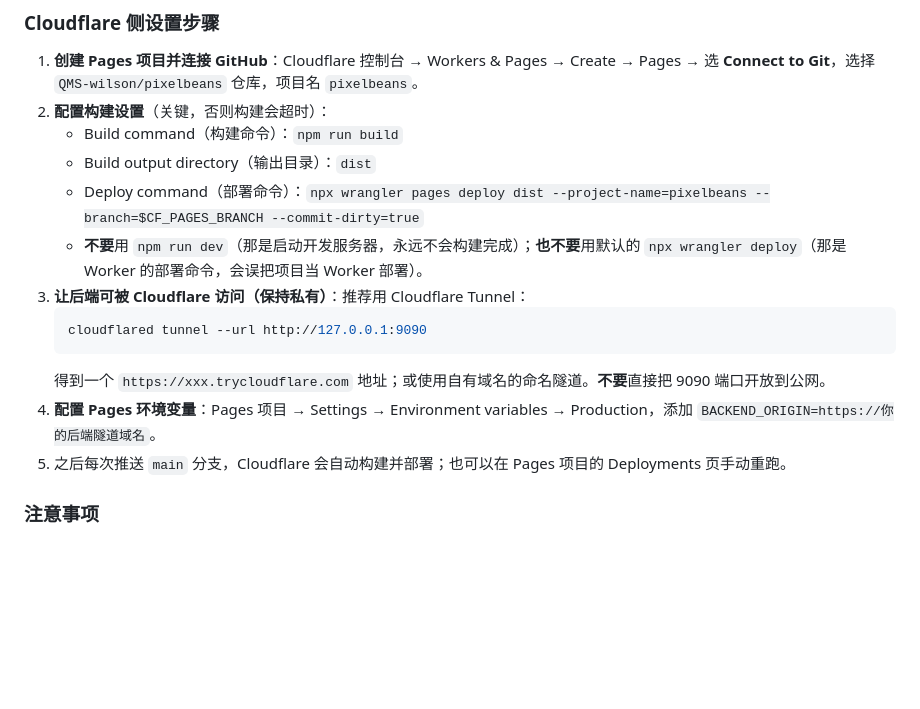
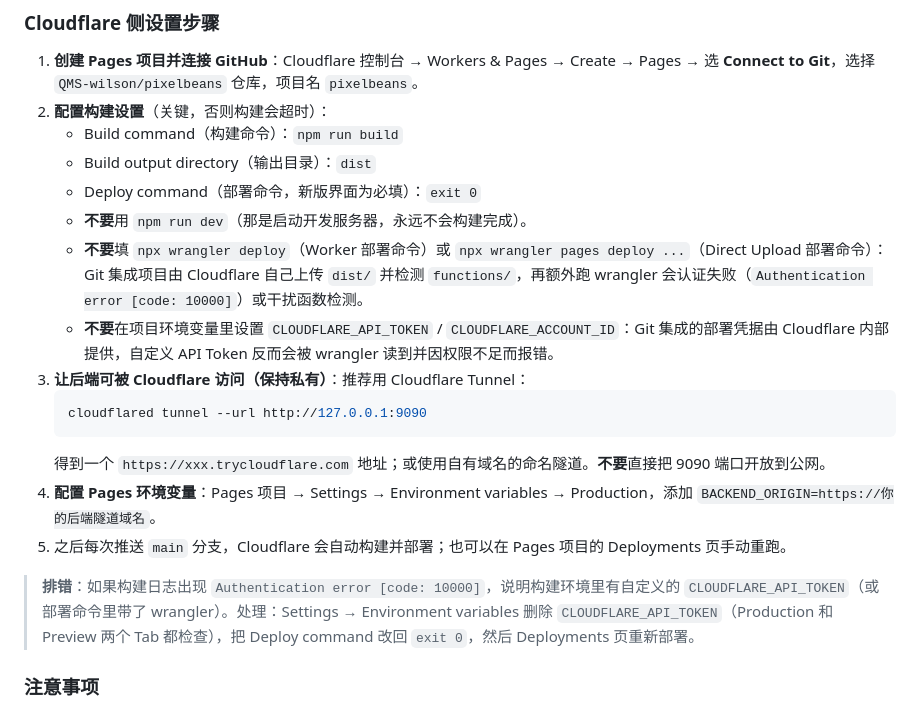
Before and after one commit to QMS-wilson/pixelbeans, a Markdown page: docs/部署指南.md, the part around the change. Rendered like a GitHub page; blank space fills up the shorter version.

Commit message:
Fix Cloudflare Pages deploy command guidance

````diff
--- a/docs/部署指南.md
+++ b/docs/部署指南.md
@@ -164,8 +164,10 @@ netsh advfirewall firewall add rule name="PixelBeads 8789" dir=in action=allow p
 2. **配置构建设置**（关键，否则构建会超时）：
    - Build command（构建命令）：`npm run build`
    - Build output directory（输出目录）：`dist`
-   - Deploy command（部署命令）：`npx wrangler pages deploy dist --project-name=pixelbeans --branch=$CF_PAGES_BRANCH --commit-dirty=true`
-   - **不要**用 `npm run dev`（那是启动开发服务器，永远不会构建完成）；**也不要**用默认的 `npx wrangler deploy`（那是 Worker 的部署命令，会误把项目当 Worker 部署）。
+   - Deploy command（部署命令，新版界面为必填）：`exit 0`
+   - **不要**用 `npm run dev`（那是启动开发服务器，永远不会构建完成）。
+   - **不要**填 `npx wrangler deploy`（Worker 部署命令）或 `npx wrangler pages deploy ...`（Direct Upload 部署命令）：Git 集成项目由 Cloudflare 自己上传 `dist/` 并检测 `functions/`，再额外跑 wrangler 会认证失败（`Authentication error [code: 10000]`）或干扰函数检测。
+   - **不要**在项目环境变量里设置 `CLOUDFLARE_API_TOKEN` / `CLOUDFLARE_ACCOUNT_ID`：Git 集成的部署凭据由 Cloudflare 内部提供，自定义 API Token 反而会被 wrangler 读到并因权限不足而报错。
 3. **让后端可被 Cloudflare 访问（保持私有）**：推荐用 Cloudflare Tunnel：
    ```bash
    cloudflared tunnel --url http://127.0.0.1:9090
@@ -173,6 +175,8 @@ netsh advfirewall firewall add rule name="PixelBeads 8789" dir=in action=allow p
    得到一个 `https://xxx.trycloudflare.com` 地址；或使用自有域名的命名隧道。**不要**直接把 9090 端口开放到公网。
 4. **配置 Pages 环境变量**：Pages 项目 → Settings → Environment variables → Production，添加 `BACKEND_ORIGIN=https://你的后端隧道域名`。
 5. 之后每次推送 `main` 分支，Cloudflare 会自动构建并部署；也可以在 Pages 项目的 Deployments 页手动重跑。
+
+> **排错**：如果构建日志出现 `Authentication error [code: 10000]`，说明构建环境里有自定义的 `CLOUDFLARE_API_TOKEN`（或部署命令里带了 wrangler）。处理：Settings → Environment variables 删除 `CLOUDFLARE_API_TOKEN`（Production 和 Preview 两个 Tab 都检查），把 Deploy command 改回 `exit 0`，然后 Deployments 页重新部署。
 
 ### 注意事项
 
````
